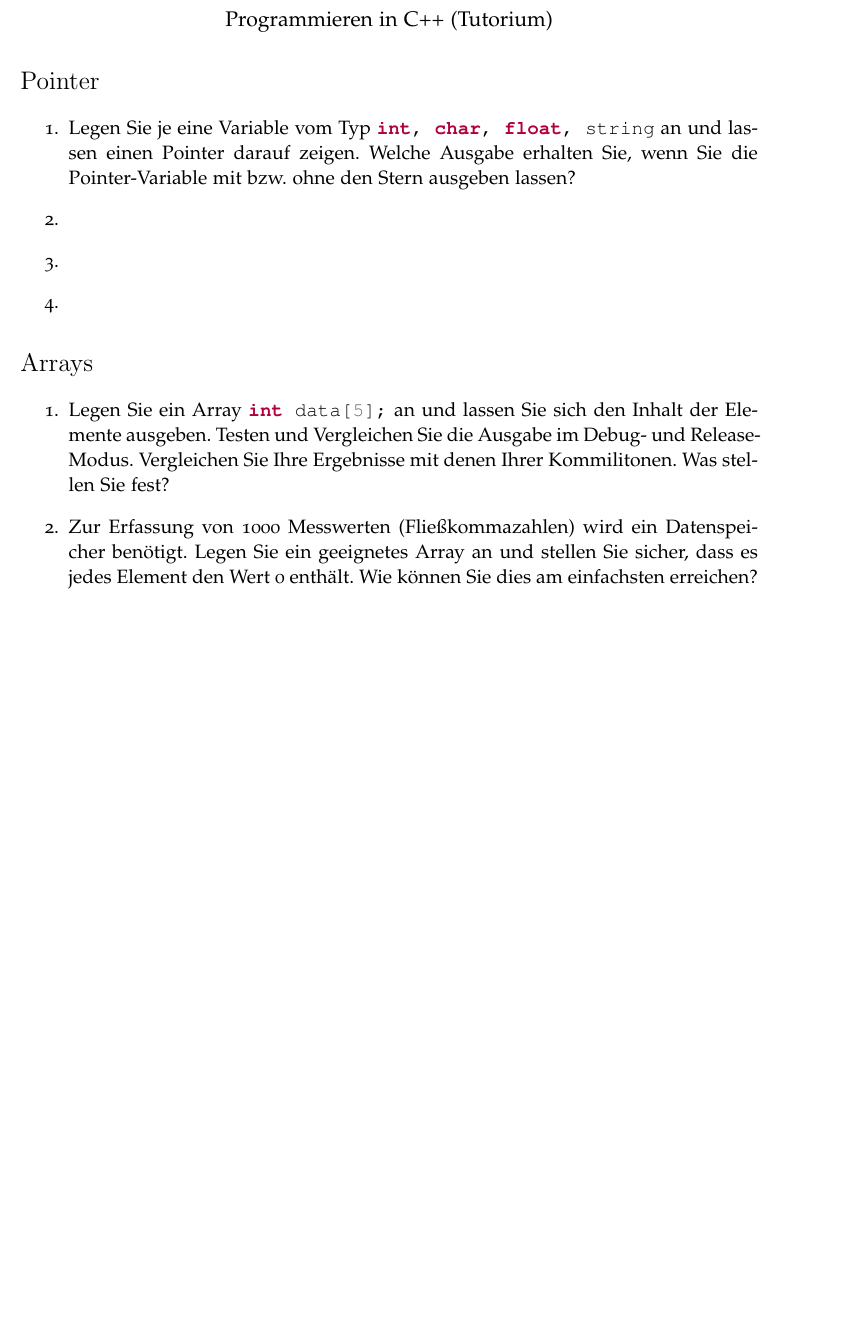
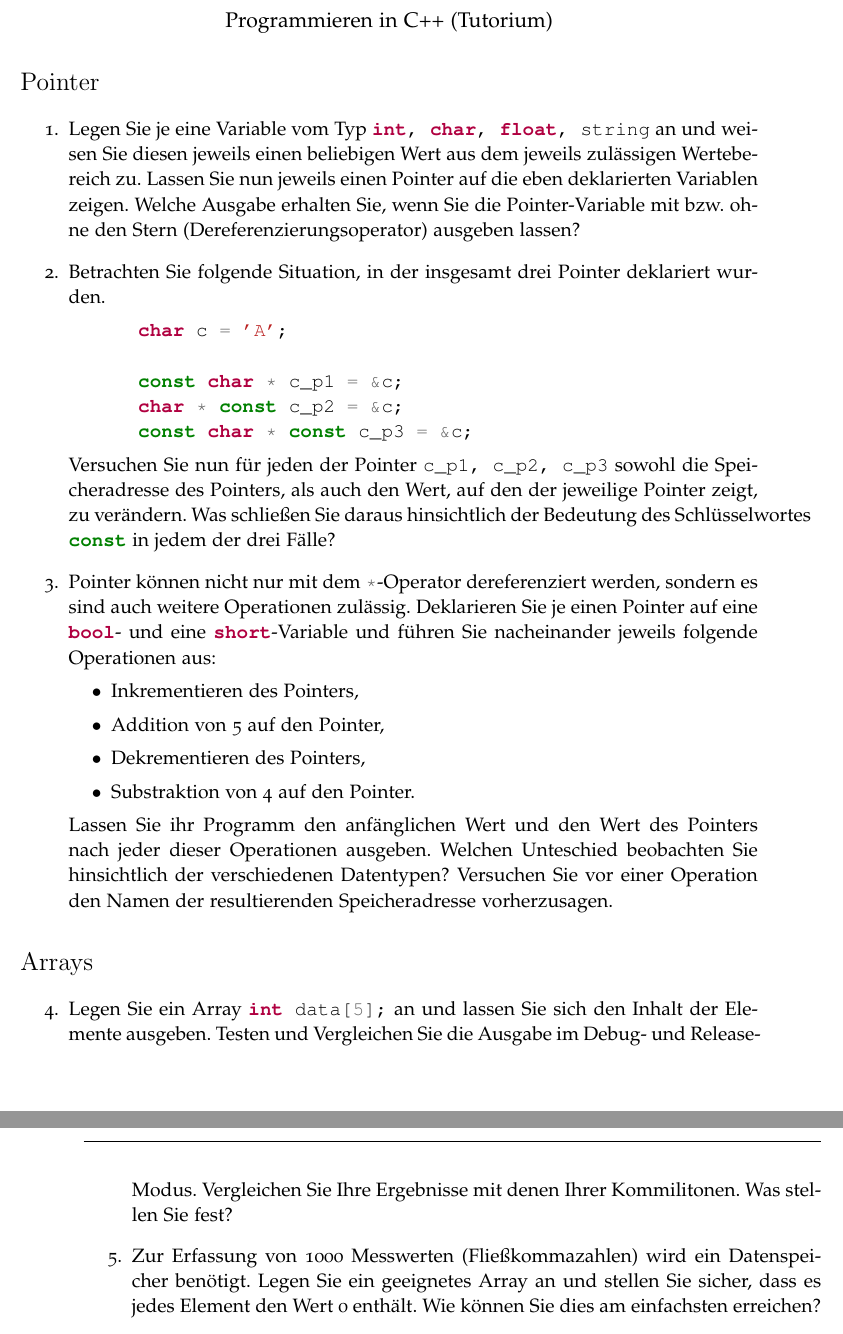
Before and after one commit to FloRinke/C-Tutorium-WS14, a LaTeX document (Aufgabenblatt6.tex): part of page 1 of 2 before the commit and two parts of pages 1 and 2 of 2 after it, the two joined at a grey line, cut so that both start at the same text, the shorter picture padded with empty space. The pictures show the PDF file Aufgabenblatt6.pdf that the author committed with the source.

Commit message:
Aufgabe 2 und 3 hinzugefügt (const, Pointerarithmetik)

```diff
--- a/Aufgabenblatt6.tex
+++ b/Aufgabenblatt6.tex
@@ -65,16 +65,31 @@
 \section*{Pointer}
 \begin{enumerate}
   %Adresse und Inhalt von Elementen
-  \item Legen Sie je eine Variable vom Typ \mintinline{c++}{int, char, float, string} an und lassen einen Pointer darauf zeigen. Welche Ausgabe erhalten Sie, wenn Sie die Pointer-Variable mit bzw. ohne den Stern ausgeben lassen?
+  \item Legen Sie je eine Variable vom Typ \mintinline{c++}{int, char, float, string} an und weisen Sie diesen jeweils einen beliebigen Wert aus dem jeweils zulässigen Wertebereich zu. Lassen Sie nun jeweils einen Pointer auf die eben deklarierten Variablen zeigen. Welche Ausgabe erhalten Sie, wenn Sie die Pointer-Variable mit bzw. ohne den Stern (Dereferenzierungsoperator) ausgeben lassen?
   \item
-  %ToDo: const Pointer
-  \item
+    Betrachten Sie folgende Situation, in der insgesamt drei Pointer deklariert wurden.
+    \begin{minted}{c++}
+      char c = 'A';
+
+      const char * c_p1 = &c;
+      char * const c_p2 = &c;
+      const char * const c_p3 = &c;
+    \end{minted}
+  Versuchen Sie nun für jeden der Pointer \mintinline{c++}{c_p1, c_p2, c_p3} sowohl die Speicheradresse des Pointers, als auch den Wert, auf den der jeweilige Pointer zeigt, zu verändern. Was schließen Sie daraus hinsichtlich der Bedeutung des Schlüsselwortes \mintinline{c++}{const} in jedem der drei Fälle?
   %RFC: Pointer-Arithmethik?
-  \item
+  \item Pointer können nicht nur mit dem \mintinline{c++}{*}-Operator dereferenziert werden, sondern es sind auch weitere Operationen zulässig.
+  Deklarieren Sie je einen Pointer auf eine \mintinline{c++}{bool}- und eine \mintinline{c++}{short}-Variable und führen Sie nacheinander jeweils folgende Operationen aus:
+  \begin{itemize}
+    \item Inkrementieren des Pointers,
+    \item Addition von 5 auf den Pointer,
+    \item Dekrementieren des Pointers,
+    \item Substraktion von 4 auf den Pointer.
+  \end{itemize}
+Lassen Sie ihr Programm den anfänglichen Wert und den Wert des Pointers nach jeder dieser Operationen ausgeben. Welchen Unteschied beobachten Sie hinsichtlich der verschiedenen Datentypen? Versuchen Sie vor einer Operation den Namen der resultierenden Speicheradresse vorherzusagen.
 \end{enumerate}
 
 \section*{Arrays}
-\begin{enumerate}
+\begin{enumerate}[resume]
   %Initialisierung und Zugriff
   \item Legen Sie ein Array \mintinline{c++}{int data[5];} an und lassen Sie sich den Inhalt der Elemente ausgeben. Testen und Vergleichen Sie die Ausgabe im Debug- und Release-Modus. Vergleichen Sie Ihre Ergebnisse mit denen Ihrer Kommilitonen. Was stellen Sie fest?
   \item Zur Erfassung von 1000 Messwerten (Fließkommazahlen) wird ein Datenspeicher benötigt. Legen Sie ein geeignetes Array an und stellen Sie sicher, dass es jedes Element den Wert 0 enthält. Wie können Sie dies am einfachsten erreichen?
```
Also changed, not shown: Aufgabenblatt6.pdf.
